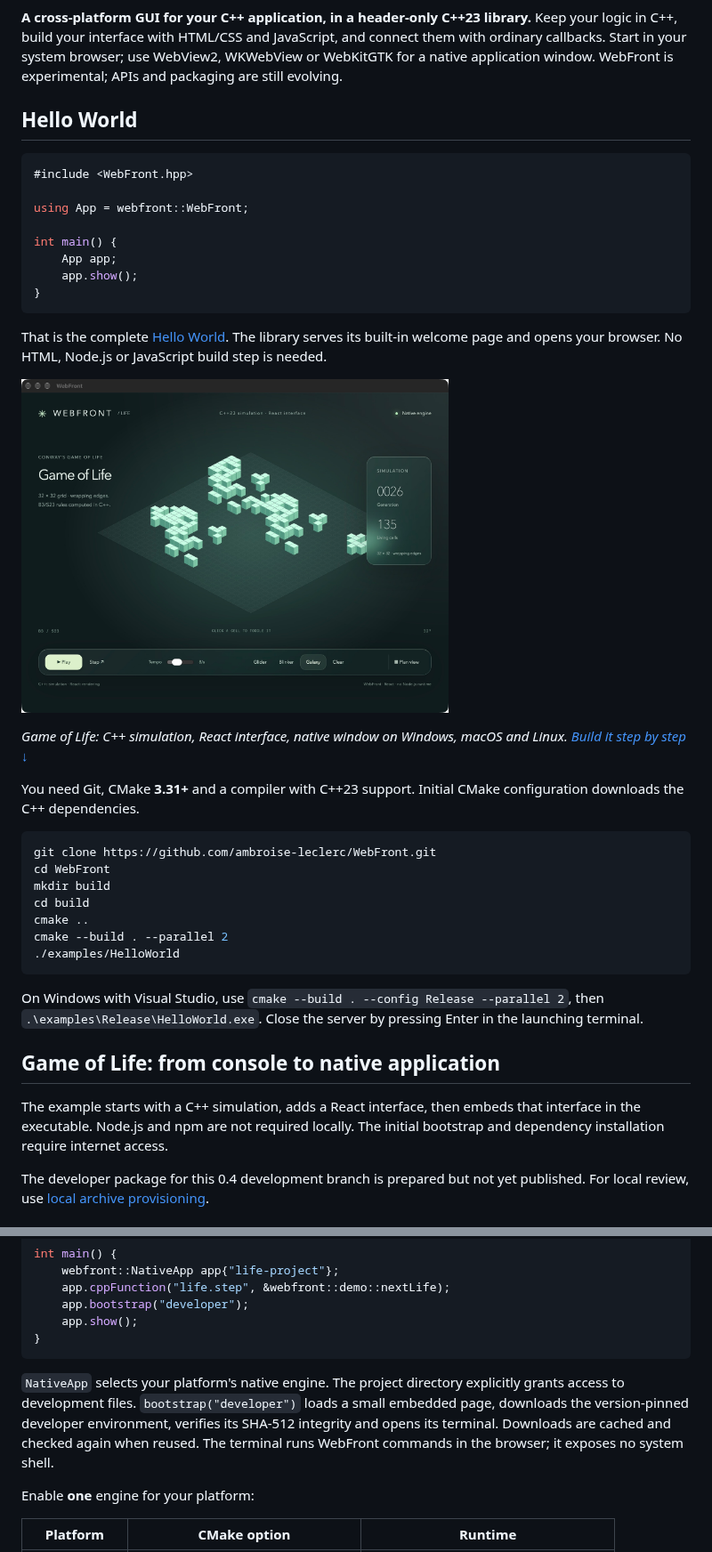
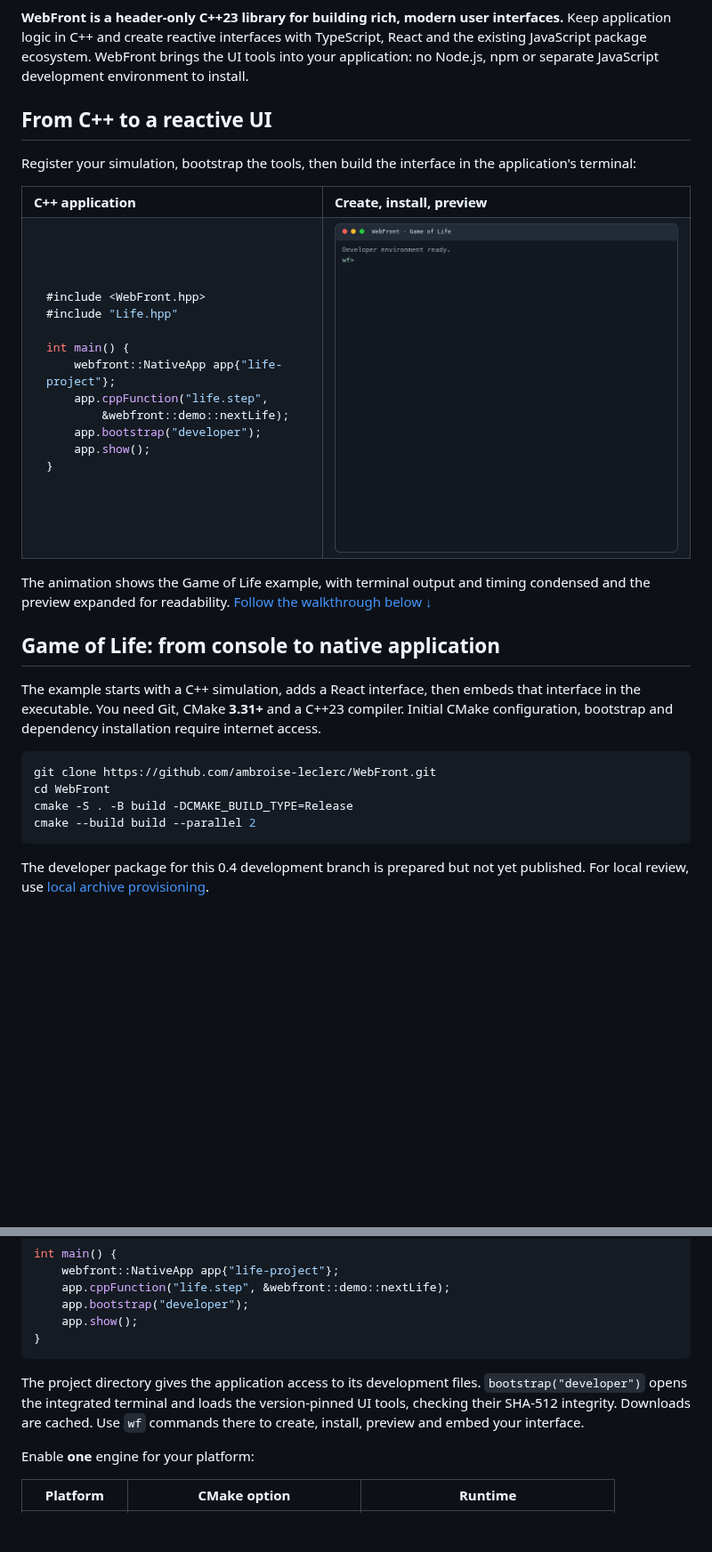
Before and after one commit to ambroise-leclerc/WebFront, a Markdown page: README.md, 2 parts joined by grey strips. Shown at 89% size. Drawn GitHub-style; pictures changed too: docs/images/life-bootstrap.gif (added); blank space fills up the shorter version.

Commit message:
Lead the README with the Life bootstrap and animated UI walkthrough

````diff
--- a/README.md
+++ b/README.md
@@ -7,45 +7,47 @@
 [![C++23](https://img.shields.io/badge/C%2B%2B-23-00599C)](CMakeLists.txt)
 [![Header-only](https://img.shields.io/badge/library-header--only-2EA043)](include/)
 
-**A cross-platform GUI for your C++ application, in a header-only C++23 library.**
-Keep your logic in C++, build your interface with HTML/CSS and JavaScript, and connect them with ordinary callbacks. Start in your system browser; use WebView2, WKWebView or WebKitGTK for a native application window. WebFront is experimental; APIs and packaging are still evolving.
+**WebFront is a header-only C++23 library for building rich, modern user interfaces.**
+Keep application logic in C++ and create reactive interfaces with TypeScript, React and the existing JavaScript package ecosystem. WebFront brings the UI tools into your application: no Node.js, npm or separate JavaScript development environment to install.
 
-## Hello World
+## From C++ to a reactive UI
+
+Register your simulation, bootstrap the tools, then build the interface in the application's terminal:
+
+<table>
+<tr><th align="left">C++ application</th><th align="left">Create, install, preview</th></tr>
+<tr><td valign="top" width="45%">
 
 ```cpp
 #include <WebFront.hpp>
-
-using App = webfront::WebFront;
+#include "Life.hpp"
 
 int main() {
-    App app;
+    webfront::NativeApp app{"life-project"};
+    app.cppFunction("life.step",
+        &webfront::demo::nextLife);
+    app.bootstrap("developer");
     app.show();
 }
 ```
 
-That is the complete [Hello World](examples/hello-world/HelloWorld.cpp). The library serves its built-in welcome page and opens your browser. No HTML, Node.js or JavaScript build step is needed.
+</td><td width="55%">
+<a href="#game-of-life-from-console-to-native-application"><img src="docs/images/life-bootstrap.gif" width="560" alt="Game of Life walkthrough: an empty application, wf create life, dependency installation, then the React interface running below the terminal"></a>
+</td></tr>
+</table>
 
-<a href="#game-of-life-from-console-to-native-application"><img src="docs/images/life-preview.jpg" width="480" alt="Game of Life: native window with an isometric grid, playback controls and generation counters"></a>
+The animation shows the Game of Life example, with terminal output and timing condensed and the preview expanded for readability. [Follow the walkthrough below ↓](#game-of-life-from-console-to-native-application)
 
-*Game of Life: C++ simulation, React interface, native window on Windows, macOS and Linux. [Build it step by step ↓](#game-of-life-from-console-to-native-application)*
+## Game of Life: from console to native application
 
-You need Git, CMake **3.31+** and a compiler with C++23 support. Initial CMake configuration downloads the C++ dependencies.
+The example starts with a C++ simulation, adds a React interface, then embeds that interface in the executable. You need Git, CMake **3.31+** and a C++23 compiler. Initial CMake configuration, bootstrap and dependency installation require internet access.
 
 ```bash
 git clone https://github.com/ambroise-leclerc/WebFront.git
 cd WebFront
-mkdir build
-cd build
-cmake ..
-cmake --build . --parallel 2
-./examples/HelloWorld
+cmake -S . -B build -DCMAKE_BUILD_TYPE=Release
+cmake --build build --parallel 2
 ```
-
-On Windows with Visual Studio, use `cmake --build . --config Release --parallel 2`, then `.\examples\Release\HelloWorld.exe`. Close the server by pressing Enter in the launching terminal.
-
-## Game of Life: from console to native application
-
-The example starts with a C++ simulation, adds a React interface, then embeds that interface in the executable. Node.js and npm are not required locally. The initial bootstrap and dependency installation require internet access.
 
 The developer package for this 0.4 development branch is prepared but not yet published. For local review, use [local archive provisioning](docs/DEVELOPER_ENVIRONMENT.md#environment-distribution-and-offline-tests-maintainers).
 
@@ -76,7 +78,7 @@ int main() {
 }
 ```
 
-`NativeApp` selects your platform's native engine. The project directory explicitly grants access to development files. `bootstrap("developer")` loads a small embedded page, downloads the version-pinned developer environment, verifies its SHA-512 integrity and opens its terminal. Downloads are cached and checked again when reused. The terminal runs WebFront commands in the browser; it exposes no system shell.
+The project directory gives the application access to its development files. `bootstrap("developer")` opens the integrated terminal and loads the version-pinned UI tools, checking their SHA-512 integrity. Downloads are cached. Use `wf` commands there to create, install, preview and embed your interface.
 
 Enable **one** engine for your platform:
 
````
Also changed, not shown: other parts of README.md (+3 -3 lines), AGENTS.md (+1 -1 lines), 2 other files.
